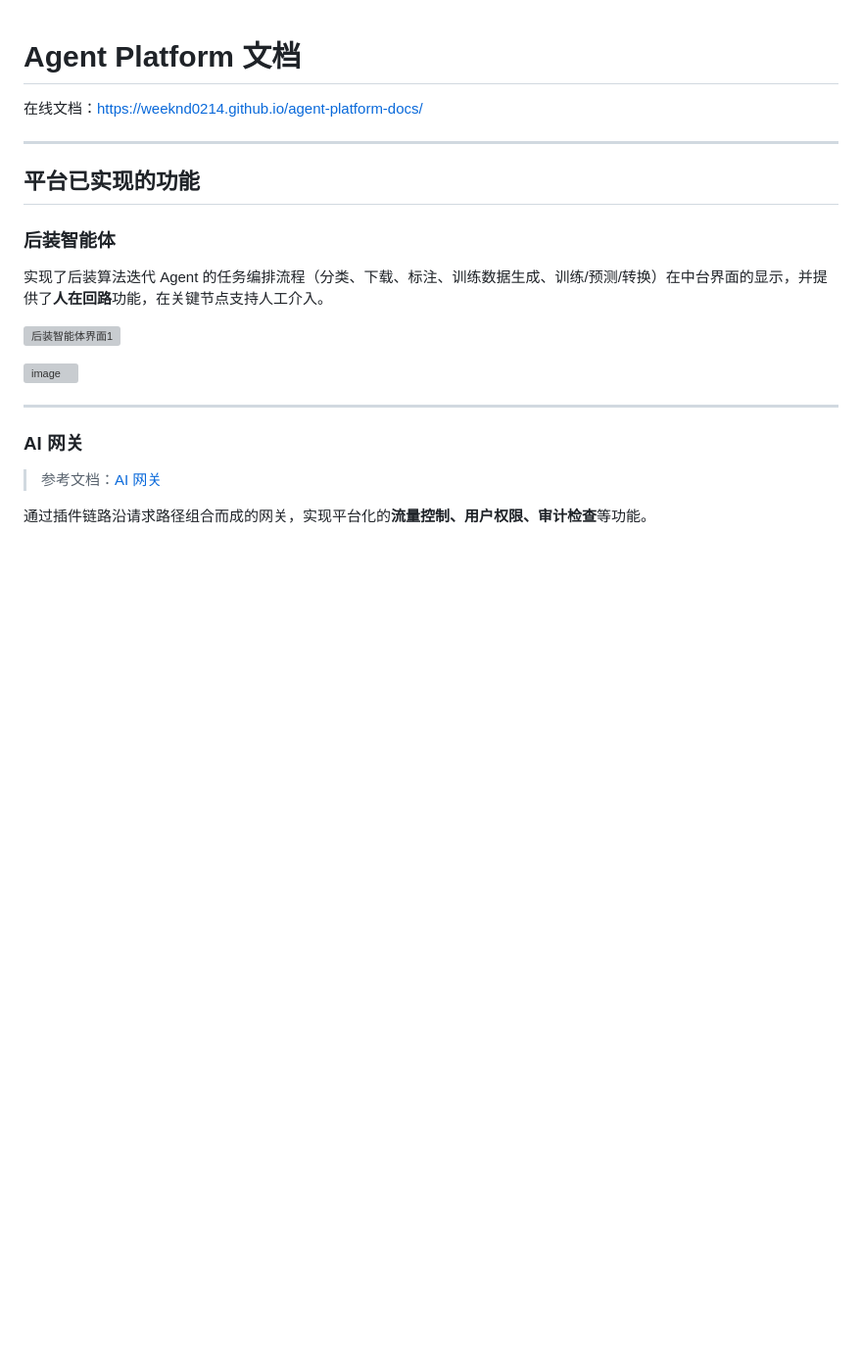
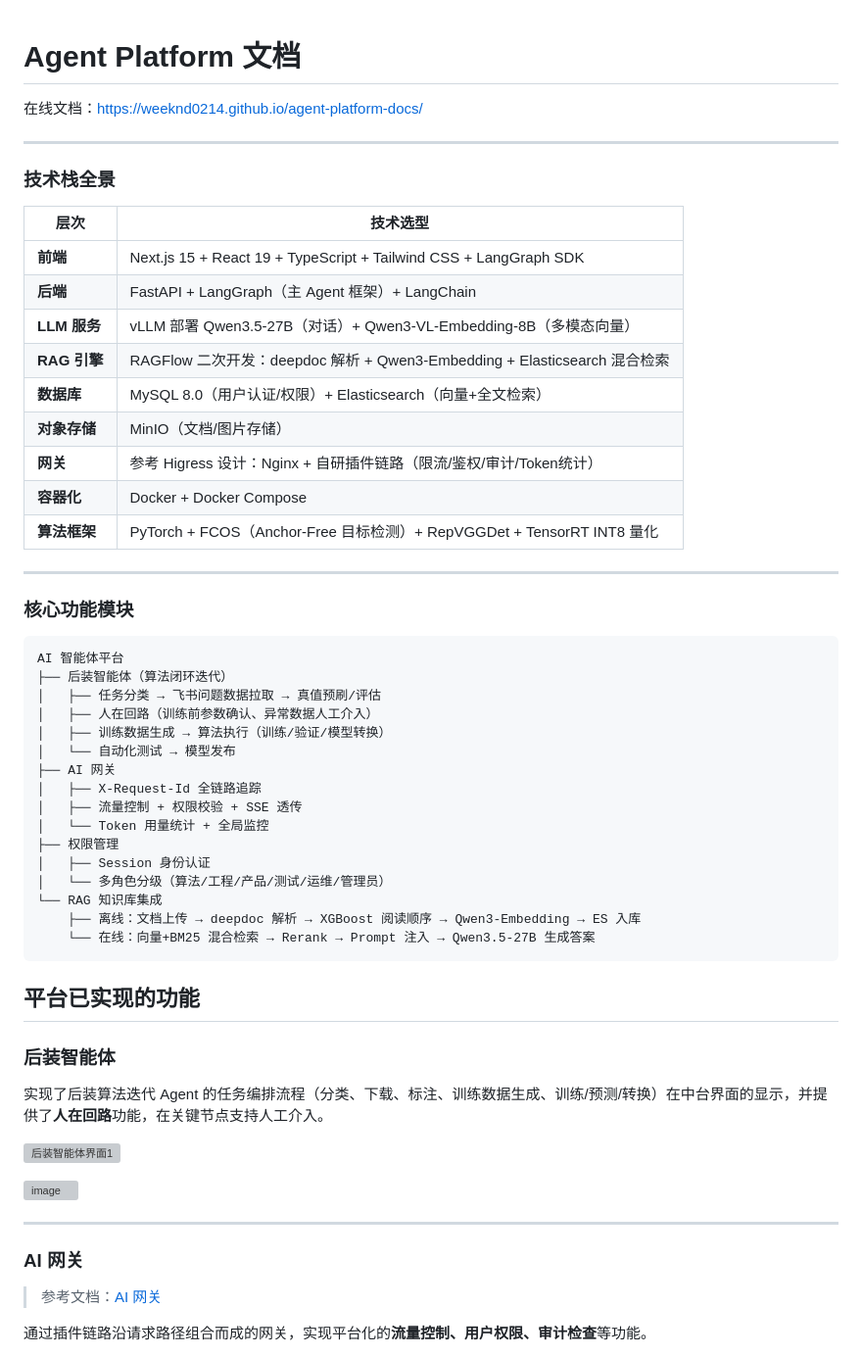
Before and after one commit to Weeknd0214/agent-platform-docs, a Markdown page: README.md, the part around the change. Shown at 98% size. Drawn GitHub-style; blank space fills up the shorter version; grey boxes are pictures that could not be loaded.

````diff
--- a/README.md
+++ b/README.md
@@ -3,6 +3,45 @@
 在线文档：https://weeknd0214.github.io/agent-platform-docs/
 
 ---
+
+### 技术栈全景
+
+| 层次 | 技术选型 |
+|---|---|
+| **前端** | Next.js 15 + React 19 + TypeScript + Tailwind CSS + LangGraph SDK |
+| **后端** | FastAPI + LangGraph（主 Agent 框架）+ LangChain |
+| **LLM 服务** | vLLM 部署 Qwen3.5-27B（对话）+ Qwen3-VL-Embedding-8B（多模态向量）|
+| **RAG 引擎** | RAGFlow 二次开发：deepdoc 解析 + Qwen3-Embedding + Elasticsearch 混合检索 |
+| **数据库** | MySQL 8.0（用户认证/权限）+ Elasticsearch（向量+全文检索）|
+| **对象存储** | MinIO（文档/图片存储）|
+| **网关** | 参考 Higress 设计：Nginx + 自研插件链路（限流/鉴权/审计/Token统计）|
+| **容器化** | Docker + Docker Compose |
+| **算法框架** | PyTorch + FCOS（Anchor-Free 目标检测）+ RepVGGDet + TensorRT INT8 量化 |
+
+---
+
+### 核心功能模块
+
+```
+AI 智能体平台
+├── 后装智能体（算法闭环迭代）
+│   ├── 任务分类 → 飞书问题数据拉取 → 真值预刷/评估
+│   ├── 人在回路（训练前参数确认、异常数据人工介入）
+│   ├── 训练数据生成 → 算法执行（训练/验证/模型转换）
+│   └── 自动化测试 → 模型发布
+├── AI 网关
+│   ├── X-Request-Id 全链路追踪
+│   ├── 流量控制 + 权限校验 + SSE 透传
+│   └── Token 用量统计 + 全局监控
+├── 权限管理
+│   ├── Session 身份认证
+│   └── 多角色分级（算法/工程/产品/测试/运维/管理员）
+└── RAG 知识库集成
+    ├── 离线：文档上传 → deepdoc 解析 → XGBoost 阅读顺序 → Qwen3-Embedding → ES 入库
+    └── 在线：向量+BM25 混合检索 → Rerank → Prompt 注入 → Qwen3.5-27B 生成答案
+```
+
+
 
 ## 平台已实现的功能
 
````
